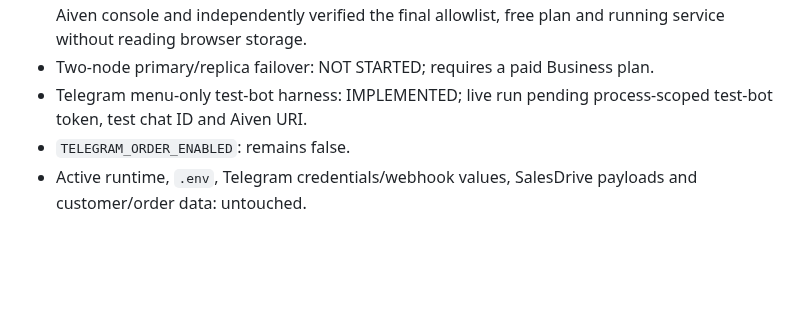
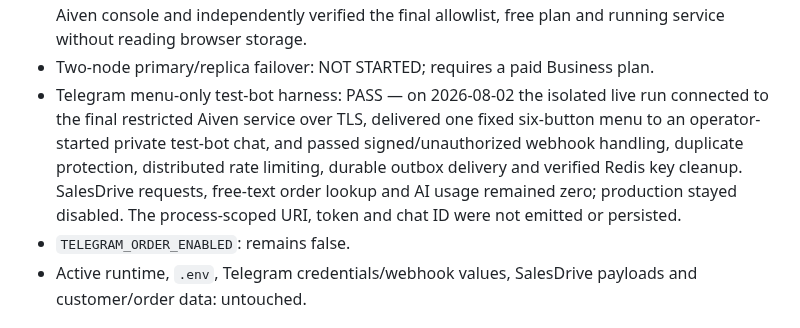
Before and after one commit to roman4ik1985/ai-advisor, a Markdown page: docs/ai-advisor-valkey-aiven-readiness.md, the part around the change. Drawn GitHub-style; blank space fills up the shorter version.

```diff
--- a/docs/ai-advisor-valkey-aiven-readiness.md
+++ b/docs/ai-advisor-valkey-aiven-readiness.md
@@ -45,8 +45,14 @@ outputs.
   authenticated Aiven console and independently verified the final allowlist,
   free plan and running service without reading browser storage.
 - Two-node primary/replica failover: NOT STARTED; requires a paid Business plan.
-- Telegram menu-only test-bot harness: IMPLEMENTED; live run pending
-  process-scoped test-bot token, test chat ID and Aiven URI.
+- Telegram menu-only test-bot harness: PASS — on 2026-08-02 the isolated live
+  run connected to the final restricted Aiven service over TLS, delivered one
+  fixed six-button menu to an operator-started private test-bot chat, and
+  passed signed/unauthorized webhook handling, duplicate protection,
+  distributed rate limiting, durable outbox delivery and verified Redis key
+  cleanup. SalesDrive requests, free-text order lookup and AI usage remained
+  zero; production stayed disabled. The process-scoped URI, token and chat ID
+  were not emitted or persisted.
 - `TELEGRAM_ORDER_ENABLED`: remains false.
 - Active runtime, `.env`, Telegram credentials/webhook values, SalesDrive
   payloads and customer/order data: untouched.
```
Also changed, not shown: PROJECT_LOG.md (+2 -0 lines), docs/ai-advisor-telegram-order-transport-source-acceptance.md (+23 -8 lines).
